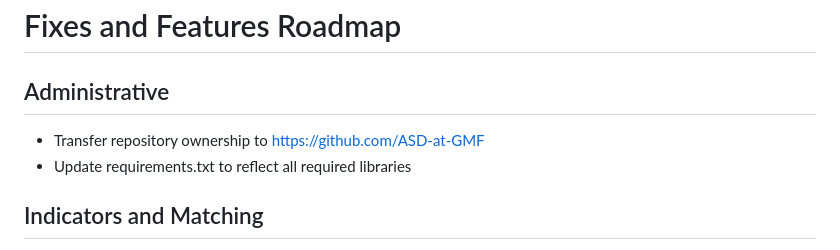
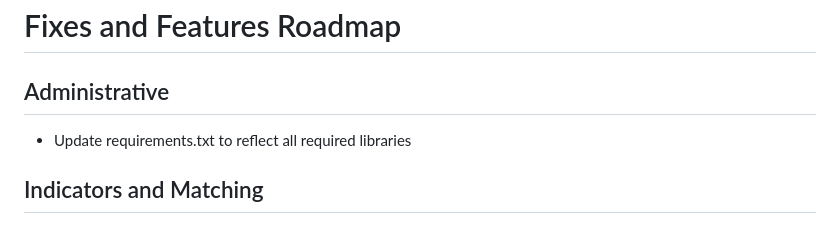
Before and after one commit to ASD-at-GMF/disinfo-laundromat, a Markdown page: README.md, the part around the change. GitHub-like rendering.

```diff
--- a/README.md
+++ b/README.md
@@ -81,7 +81,6 @@ See matches.csv
 # Fixes and Features Roadmap
 
 ## Administrative
-- Transfer repository ownership to https://github.com/ASD-at-GMF
 - Update requirements.txt to reflect all required libraries
 
 
```
